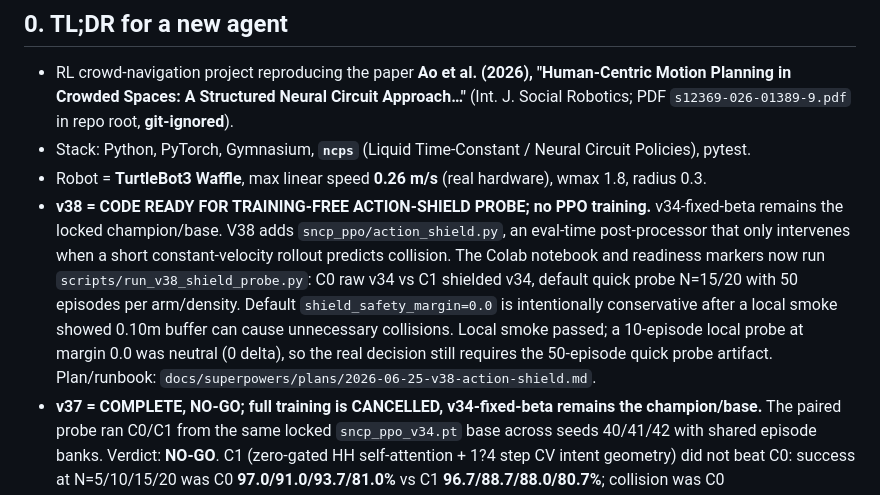
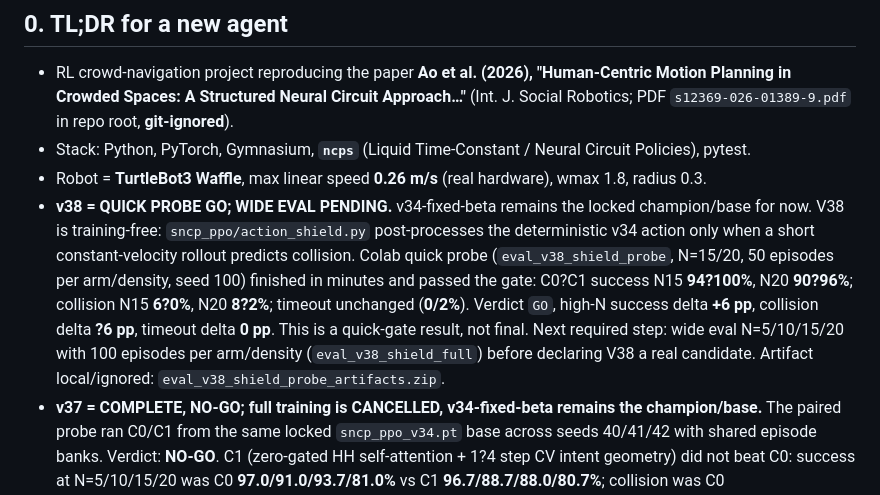
Before and after one commit to heimdilon/sncp-ppo-crowdnav, a Markdown page: AGENTS.md, the part around the change. Rendered like a GitHub page.

Commit message:
docs: record v38 quick probe go

```diff
--- a/AGENTS.md
+++ b/AGENTS.md
@@ -20,15 +20,15 @@
   PDF `s12369-026-01389-9.pdf` in repo root, **git-ignored**).
 - Stack: Python, PyTorch, Gymnasium, **`ncps`** (Liquid Time-Constant / Neural Circuit Policies), pytest.
 - Robot = **TurtleBot3 Waffle**, max linear speed **0.26 m/s** (real hardware), wmax 1.8, radius 0.3.
-- **v38 = CODE READY FOR TRAINING-FREE ACTION-SHIELD PROBE; no PPO training.** v34-fixed-beta remains
-  the locked champion/base. V38 adds `sncp_ppo/action_shield.py`, an eval-time post-processor that
-  only intervenes when a short constant-velocity rollout predicts collision. The Colab notebook and
-  readiness markers now run `scripts/run_v38_shield_probe.py`: C0 raw v34 vs C1 shielded v34, default
-  quick probe N=15/20 with 50 episodes per arm/density. Default `shield_safety_margin=0.0` is
-  intentionally conservative after a local smoke showed 0.10m buffer can cause unnecessary collisions.
-  Local smoke passed; a 10-episode local probe at margin 0.0 was neutral (0 delta), so the real decision
-  still requires the 50-episode quick probe artifact. Plan/runbook:
-  `docs/superpowers/plans/2026-06-25-v38-action-shield.md`.
+- **v38 = QUICK PROBE GO; WIDE EVAL PENDING.** v34-fixed-beta remains the locked champion/base for now.
+  V38 is training-free: `sncp_ppo/action_shield.py` post-processes the deterministic v34 action only
+  when a short constant-velocity rollout predicts collision. Colab quick probe (`eval_v38_shield_probe`,
+  N=15/20, 50 episodes per arm/density, seed 100) finished in minutes and passed the gate: C0?C1
+  success N15 **94?100%**, N20 **90?96%**; collision N15 **6?0%**, N20 **8?2%**; timeout unchanged
+  (**0/2%**). Verdict `GO`, high-N success delta **+6 pp**, collision delta **?6 pp**, timeout delta
+  **0 pp**. This is a quick-gate result, not final. Next required step: wide eval N=5/10/15/20 with
+  100 episodes per arm/density (`eval_v38_shield_full`) before declaring V38 a real candidate. Artifact
+  local/ignored: `eval_v38_shield_probe_artifacts.zip`.
 - **v37 = COMPLETE, NO-GO; full training is CANCELLED, v34-fixed-beta remains the champion/base.**
   The paired probe ran C0/C1 from the same locked `sncp_ppo_v34.pt` base across seeds 40/41/42 with
   shared episode banks. Verdict: **NO-GO**. C1 (zero-gated HH self-attention + 1?4 step CV intent
```
Also changed, not shown: 1 other file.
